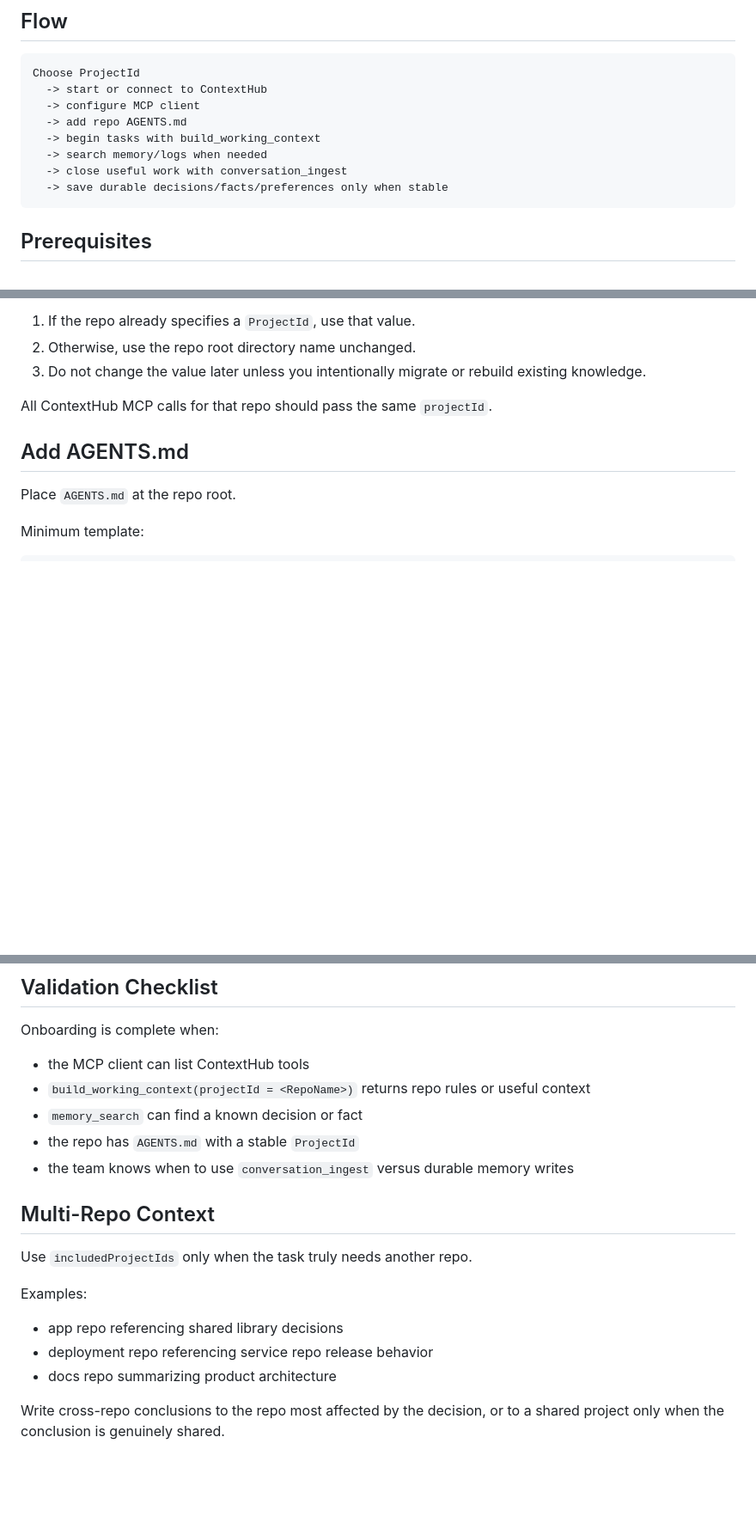
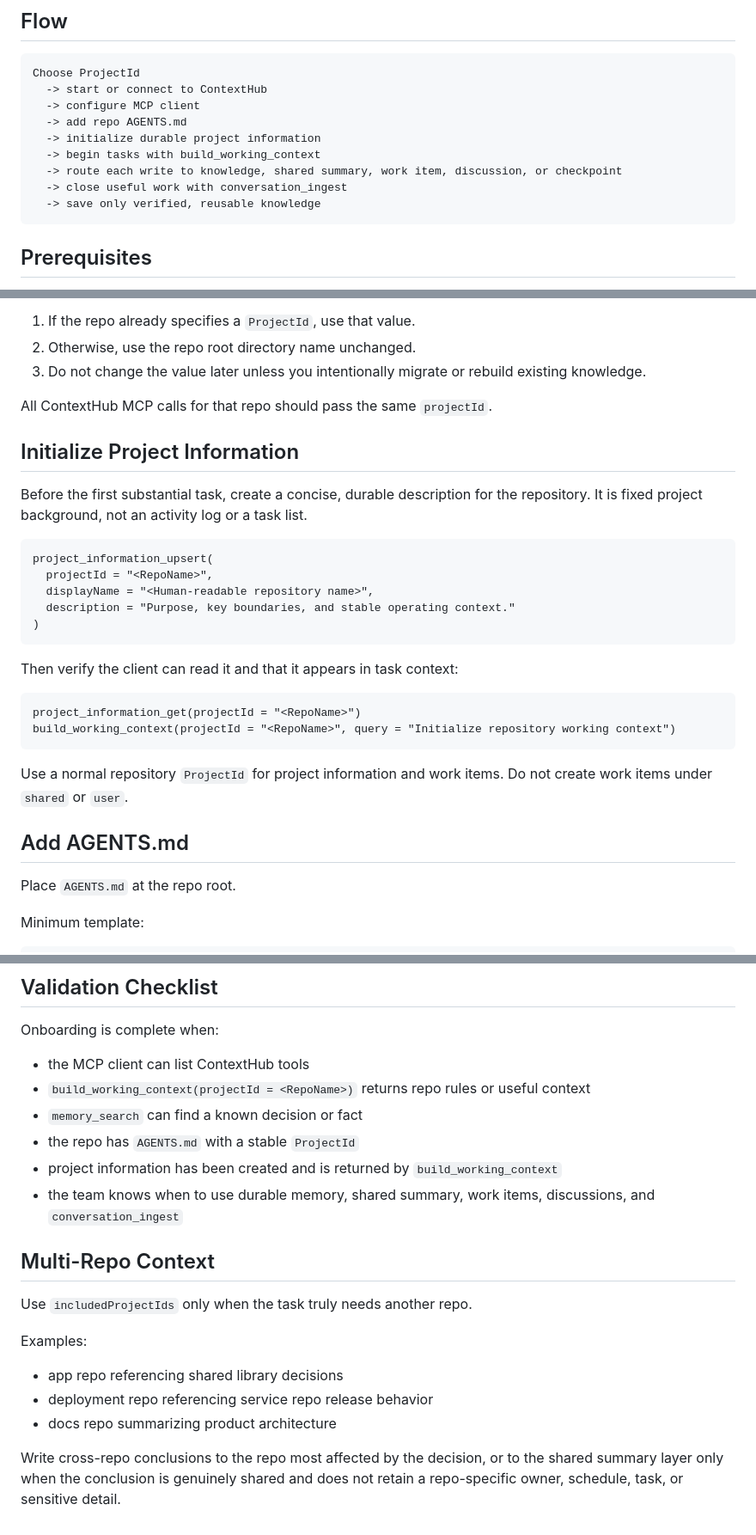
Before and after one commit to RodHsu/ContextHub, a Markdown page: docs/repo-onboarding.md, 3 parts joined by grey strips. Shown at 86% size. Rendered like a GitHub page; blank space fills up the shorter version.

````diff
--- a/docs/repo-onboarding.md
+++ b/docs/repo-onboarding.md
@@ -11,10 +11,11 @@ Choose ProjectId
   -> start or connect to ContextHub
   -> configure MCP client
   -> add repo AGENTS.md
+  -> initialize durable project information
   -> begin tasks with build_working_context
-  -> search memory/logs when needed
+  -> route each write to knowledge, shared summary, work item, discussion, or checkpoint
   -> close useful work with conversation_ingest
-  -> save durable decisions/facts/preferences only when stable
+  -> save only verified, reusable knowledge
 ```
 
 ## Prerequisites
@@ -77,6 +78,27 @@ Rules:
 
 All ContextHub MCP calls for that repo should pass the same `projectId`.
 
+## Initialize Project Information
+
+Before the first substantial task, create a concise, durable description for the repository. It is fixed project background, not an activity log or a task list.
+
+```text
+project_information_upsert(
+  projectId = "<RepoName>",
+  displayName = "<Human-readable repository name>",
+  description = "Purpose, key boundaries, and stable operating context."
+)
+```
+
+Then verify the client can read it and that it appears in task context:
+
+```text
+project_information_get(projectId = "<RepoName>")
+build_working_context(projectId = "<RepoName>", query = "Initialize repository working context")
+```
+
+Use a normal repository `ProjectId` for project information and work items. Do not create work items under `shared` or `user`.
+
 ## Add AGENTS.md
 
 Place `AGENTS.md` at the repo root.
@@ -157,7 +205,8 @@ Onboarding is complete when:
 - `build_working_context(projectId = <RepoName>)` returns repo rules or useful context
 - `memory_search` can find a known decision or fact
 - the repo has `AGENTS.md` with a stable `ProjectId`
-- the team knows when to use `conversation_ingest` versus durable memory writes
+- project information has been created and is returned by `build_working_context`
+- the team knows when to use durable memory, shared summary, work items, discussions, and `conversation_ingest`
 
 ## Multi-Repo Context
 
@@ -169,4 +218,4 @@ Examples:
 - deployment repo referencing service repo release behavior
 - docs repo summarizing product architecture
 
-Write cross-repo conclusions to the repo most affected by the decision, or to a shared project only when the conclusion is genuinely shared.
+Write cross-repo conclusions to the repo most affected by the decision, or to the shared summary layer only when the conclusion is genuinely shared and does not retain a repo-specific owner, schedule, task, or sensitive detail.
````
Also changed, not shown: other parts of docs/repo-onboarding.md (+26 -0 lines), README.md (+1 -1 lines).
